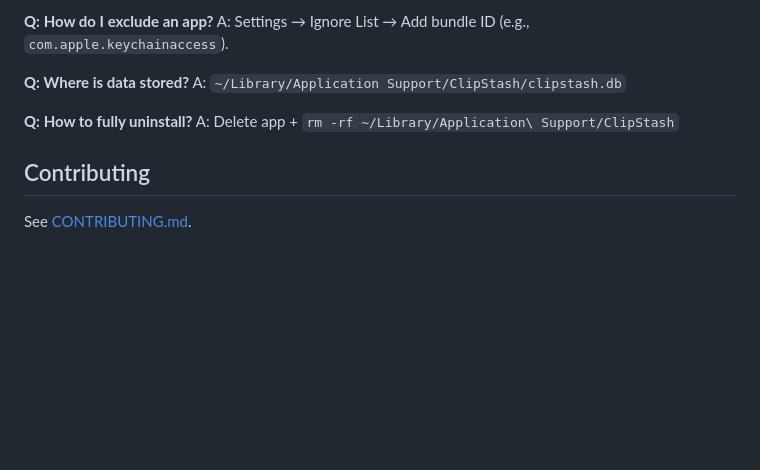
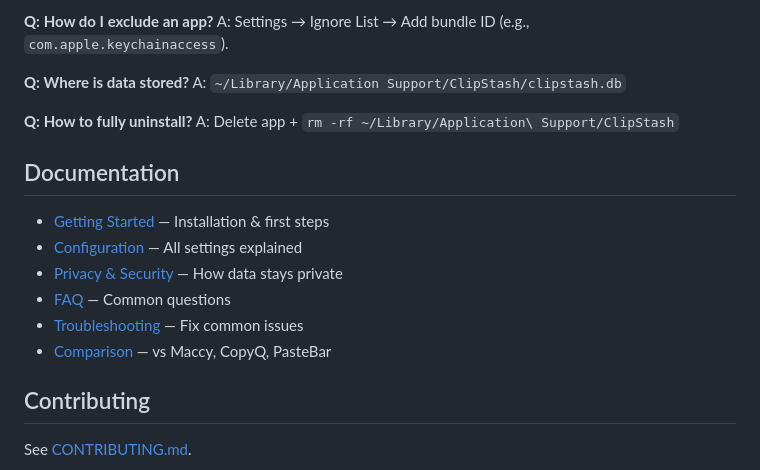
Before and after one commit to kiku-jw/ClipStash, a Markdown page: README.md, the part around the change. Rendered like a GitHub page; blank space fills up the shorter version.

Commit message:
docs: add Wiki article links to README

```diff
--- a/README.md
+++ b/README.md
@@ -179,6 +179,15 @@ A: `~/Library/Application Support/ClipStash/clipstash.db`
 **Q: How to fully uninstall?**
 A: Delete app + `rm -rf ~/Library/Application\ Support/ClipStash`
 
+## Documentation
+
+- [Getting Started](https://github.com/kiku-jw/ClipStash/wiki/Getting-Started) — Installation & first steps
+- [Configuration](https://github.com/kiku-jw/ClipStash/wiki/Configuration) — All settings explained
+- [Privacy & Security](https://github.com/kiku-jw/ClipStash/wiki/Privacy-and-Security) — How data stays private
+- [FAQ](https://github.com/kiku-jw/ClipStash/wiki/FAQ) — Common questions
+- [Troubleshooting](https://github.com/kiku-jw/ClipStash/wiki/Troubleshooting) — Fix common issues
+- [Comparison](https://github.com/kiku-jw/ClipStash/wiki/Comparison) — vs Maccy, CopyQ, PasteBar
+
 ## Contributing
 
 See [CONTRIBUTING.md](CONTRIBUTING.md).
```
